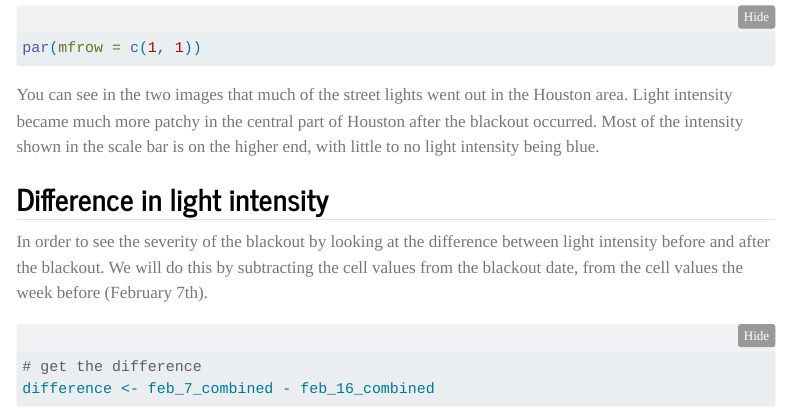
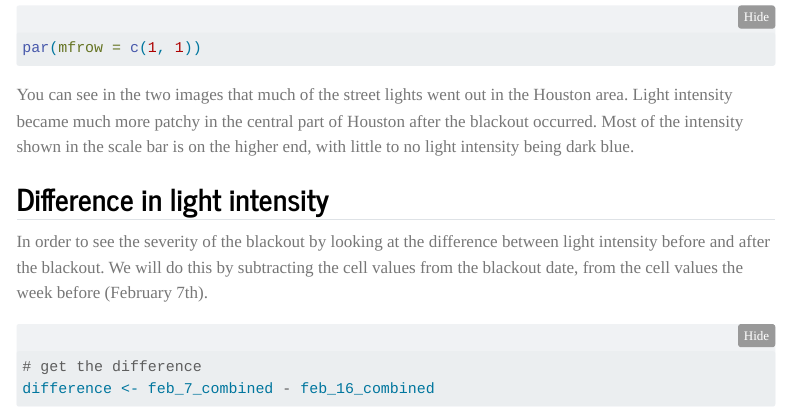
Before and after one commit to lauren-puffer/Impact-of-severe-weather-on-power-grid, a Quarto document (texas_blackout.qmd): the page in a window 1100 px wide, from 7300 px down. Rendered offline with R 4.5, knitr and Pandoc in place of Quarto, with nearby package versions; some code elsewhere in the file could not run offline; menus at the side of the page are left out; long lines of code are wrapped.

Commit message:
Added more desciription for the before and after stars raster.

````diff
--- a/texas_blackout.qmd
+++ b/texas_blackout.qmd
@@ -237,7 +237,7 @@ plot(feb_16_cropped,
 par(mfrow = c(1, 1))
 ```
 
-You can see in the two images that much of the street lights went out in the Houston area. Light intensity became much more patchy in the central part of Houston after the blackout occurred. Most of the intensity shown in the scale bar is on the higher end, with little to no light intensity being blue.
+You can see in the two images that much of the street lights went out in the Houston area. Light intensity became much more patchy in the central part of Houston after the blackout occurred. Most of the intensity shown in the scale bar is on the higher end, with little to no light intensity being dark blue.
 
 ## Difference in light intensity
 
````
